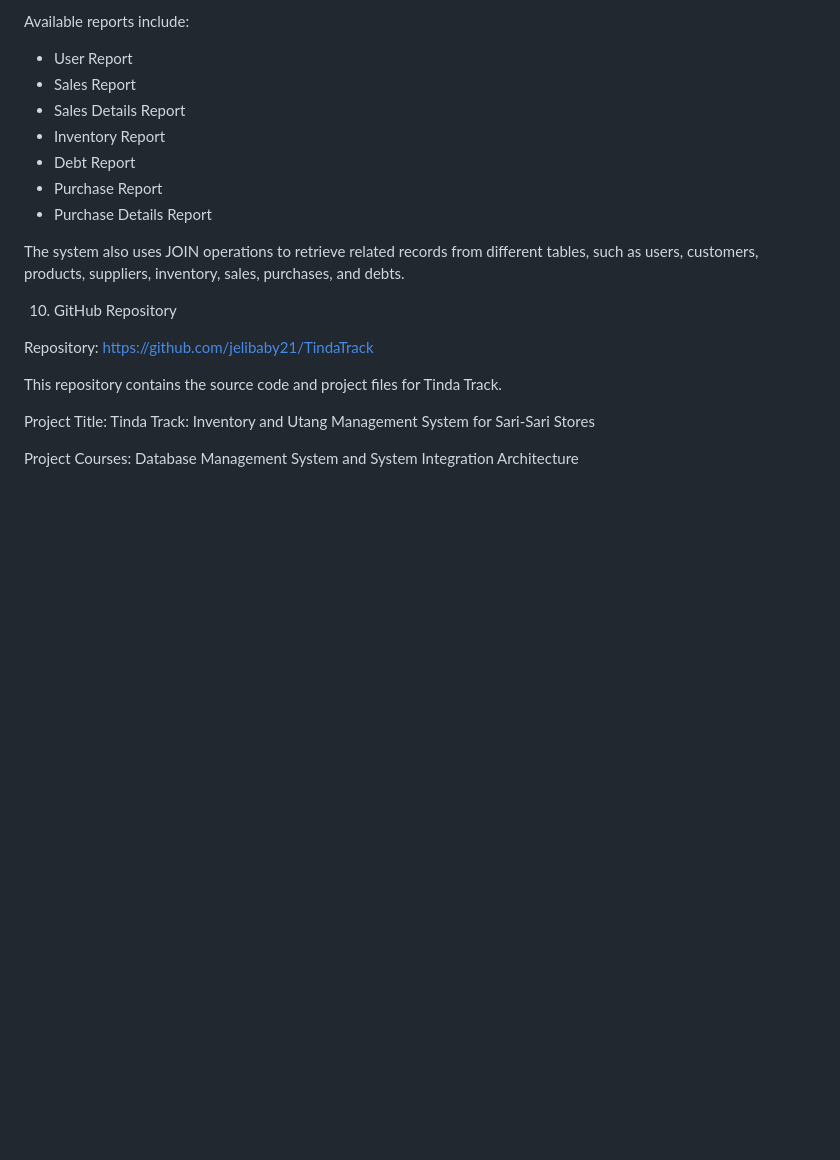
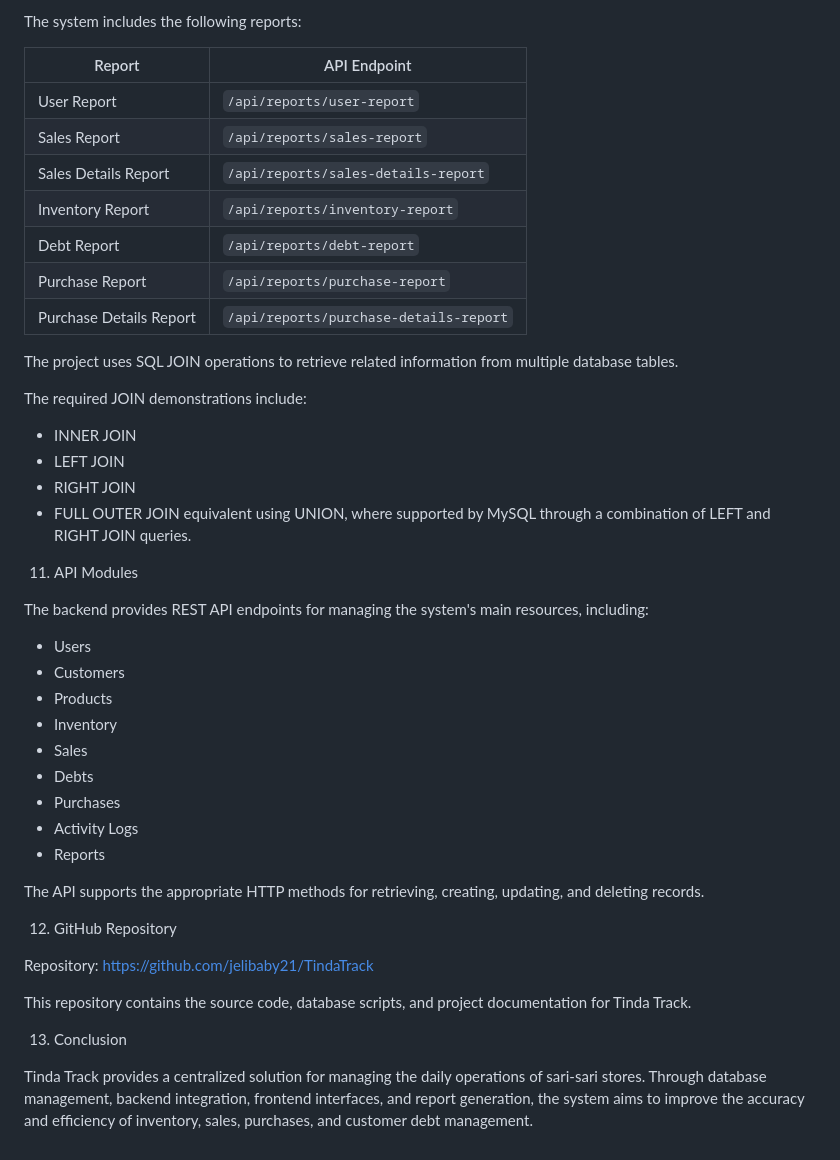
Before and after one commit to jelibaby21/TindaTrack, a Markdown page: README.md, the part around one of its changes. GitHub-like rendering; blank space fills up the shorter version.

```diff
--- a/README.md
+++ b/README.md
@@ -153,23 +199,47 @@ Tinda Track provides reports for retrieving related information from multiple da
 
-Available reports include:
+The system includes the following reports:
 
-- User Report
-- Sales Report
-- Sales Details Report
-- Inventory Report
-- Debt Report
-- Purchase Report
-- Purchase Details Report
+| Report | API Endpoint |
+|---|---|
+| User Report | `/api/reports/user-report` |
+| Sales Report | `/api/reports/sales-report` |
+| Sales Details Report | `/api/reports/sales-details-report` |
+| Inventory Report | `/api/reports/inventory-report` |
+| Debt Report | `/api/reports/debt-report` |
+| Purchase Report | `/api/reports/purchase-report` |
+| Purchase Details Report | `/api/reports/purchase-details-report` |
 
-The system also uses JOIN operations to retrieve related records from different tables, such as users, customers, products, suppliers, inventory, sales, purchases, and debts.
+The project uses SQL JOIN operations to retrieve related information from multiple database tables.
 
-10. GitHub Repository
+The required JOIN demonstrations include:
+
+- INNER JOIN
+- LEFT JOIN
+- RIGHT JOIN
+- FULL OUTER JOIN equivalent using UNION, where supported by MySQL through a combination of LEFT and RIGHT JOIN queries.
+
+11. API Modules
+
+The backend provides REST API endpoints for managing the system's main resources, including:
+
+- Users
+- Customers
+- Products
+- Inventory
+- Sales
+- Debts
+- Purchases
+- Activity Logs
+- Reports
+
+The API supports the appropriate HTTP methods for retrieving, creating, updating, and deleting records.
+
+12. GitHub Repository
 
 Repository: https://github.com/jelibaby21/TindaTrack
 
-This repository contains the source code and project files for Tinda Track.
+This repository contains the source code, database scripts, and project documentation for Tinda Track.
 
+13. Conclusion
 
-Project Title: Tinda Track: Inventory and Utang Management System for Sari-Sari Stores
-
-Project Courses: Database Management System and System Integration Architecture
+Tinda Track provides a centralized solution for managing the daily operations of sari-sari stores. Through database management, backend integration, frontend interfaces, and report generation, the system aims to improve the accuracy and efficiency of inventory, sales, purchases, and customer debt management.
```
Also changed, not shown: other parts of README.md (+128 -82 lines).
